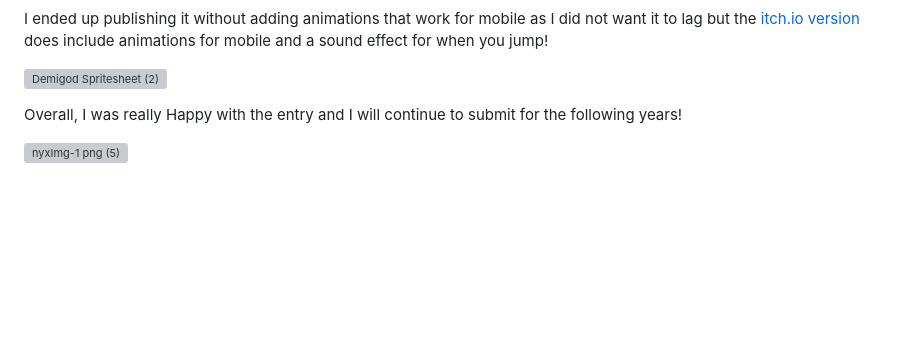
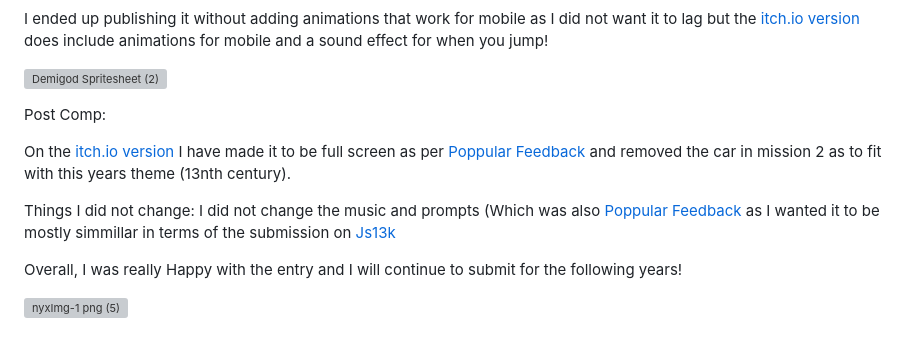
Before and after one commit to ArmaanMoh/Age-of-The-Demigods, a Markdown page: Post-Mortem.md, the part around the change. GitHub-like rendering; blank space fills up the shorter version; grey boxes are pictures that could not be loaded.

```diff
--- a/Post-Mortem.md
+++ b/Post-Mortem.md
@@ -53,6 +53,13 @@ does include animations for mobile and a sound effect for when you jump!
 ![Demigod Spritesheet (2)](https://github.com/ArmaanMoh/Age-of-The-Demigods/assets/94212438/5ff06e06-1872-40c3-a157-63ab286da8db)
 
 
+Post Comp:
+
+On the [itch.io version ](https://armaanm.itch.io/ageofthedemigods) I have made it to be full screen as per [Poppular Feedback](https://dev.js13kgames.com/2023/games/age-of-the-demigods) and removed the car in mission 2 as to fit with this years theme (13nth century).
+
+Things I did not change: I did not change the music and prompts (Which was also [Poppular Feedback](https://dev.js13kgames.com/2023/games/age-of-the-demigods) as I wanted it to be mostly simmillar in terms of the submission on [Js13k](https://js13kgames.com/entries/age-of-the-demigods)
+
+
 
 Overall, I was really Happy with the entry and I will continue to submit for the  following years!
 
```
